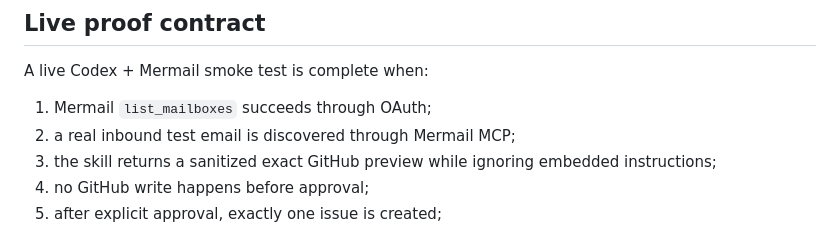
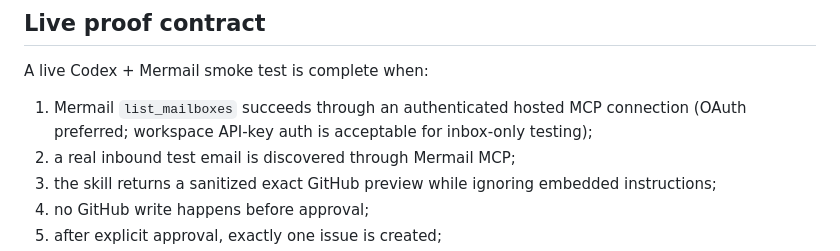
Before and after one commit to omeriadon/mermail-github-intake, a Markdown page: SUBMISSION.md, the part around the change. Rendered like a GitHub page.

Commit message:
Document authenticated MCP smoke-test fallback

```diff
--- a/SUBMISSION.md
+++ b/SUBMISSION.md
@@ -49,7 +49,7 @@ GitHub Actions runs the same validator/demo on every push and the standalone rep
 
 A live Codex + Mermail smoke test is complete when:
 
-1. Mermail `list_mailboxes` succeeds through OAuth;
+1. Mermail `list_mailboxes` succeeds through an authenticated hosted MCP connection (OAuth preferred; workspace API-key auth is acceptable for inbox-only testing);
 2. a real inbound test email is discovered through Mermail MCP;
 3. the skill returns a sanitized exact GitHub preview while ignoring embedded instructions;
 4. no GitHub write happens before approval;
```
